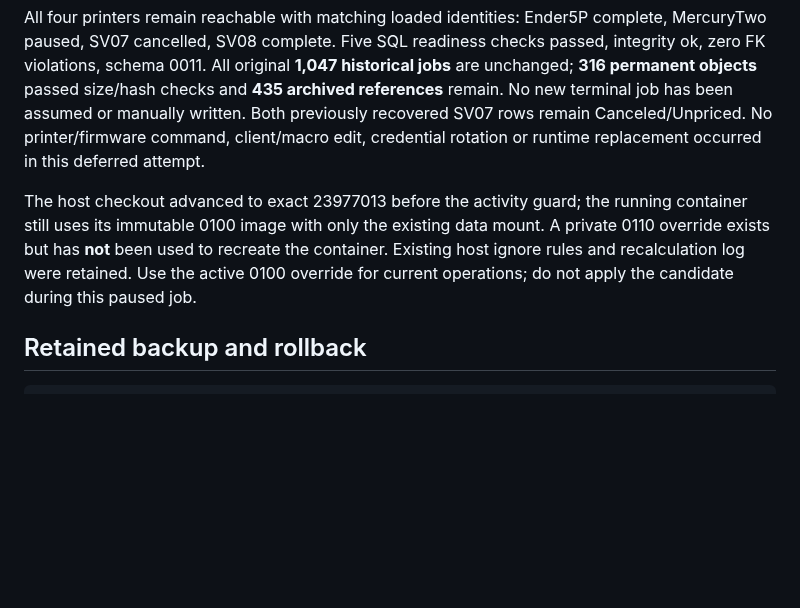
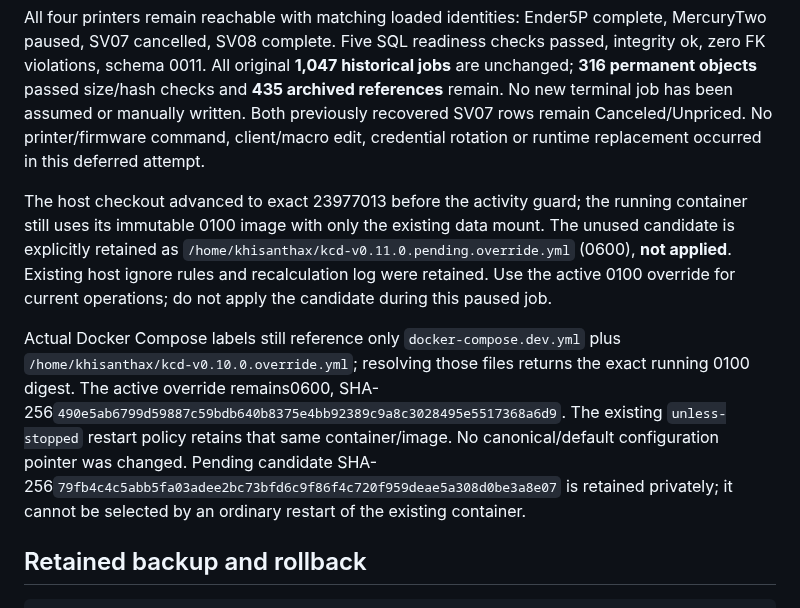
Before and after one commit to khisanthax/klipper-cost-dashboard, a Markdown page: docs/v0.11.0-release-status-2026-11-05.md, the part around the change. Drawn GitHub-style; blank space fills up the shorter version.

Commit message:
docs:verify-pinned-recovery-and-pending-candidate-config

```diff
--- a/docs/v0.11.0-release-status-2026-11-05.md
+++ b/docs/v0.11.0-release-status-2026-11-05.md
@@ -40,7 +40,9 @@ All four printers remain reachable with matching loaded identities: Ender5P comp
 All original **1,047 historical jobs** are unchanged; **316 permanent objects** passed size/hash checks and **435 archived references** remain. No new terminal job has been assumed or manually written.
 Both previously recovered SV07 rows remain Canceled/Unpriced. No printer/firmware command, client/macro edit, credential rotation or runtime replacement occurred in this deferred attempt.
 
-The host checkout advanced to exact 23977013 before the activity guard; the running container still uses its immutable 0100 image with only the existing data mount. A private 0110 override exists but has **not** been used to recreate the container. Existing host ignore rules and recalculation log were retained. Use the active 0100 override for current operations; do not apply the candidate during this paused job.
+The host checkout advanced to exact 23977013 before the activity guard; the running container still uses its immutable 0100 image with only the existing data mount. The unused candidate is explicitly retained as `/home/khisanthax/kcd-v0.11.0.pending.override.yml` (0600), **not applied**. Existing host ignore rules and recalculation log were retained. Use the active 0100 override for current operations; do not apply the candidate during this paused job.
+
+Actual Docker Compose labels still reference only `docker-compose.dev.yml` plus `/home/khisanthax/kcd-v0.10.0.override.yml`; resolving those files returns the exact running 0100 digest. The active override remains0600, SHA-256`490e5ab6799d59887c59bdb640b8375e4bb92389c9a8c3028495e5517368a6d9`. The existing `unless-stopped` restart policy retains that same container/image. No canonical/default configuration pointer was changed. Pending candidate SHA-256`79fb4c4c5abb5fa03adee2bc73bfd6c9f86f4c720f959deae5a308d0be3a8e07` is retained privately; it cannot be selected by an ordinary restart of the existing container.
 
 ## Retained backup and rollback
 
```
Also changed, not shown: LOGBOOK.md (+1 -0 lines).
